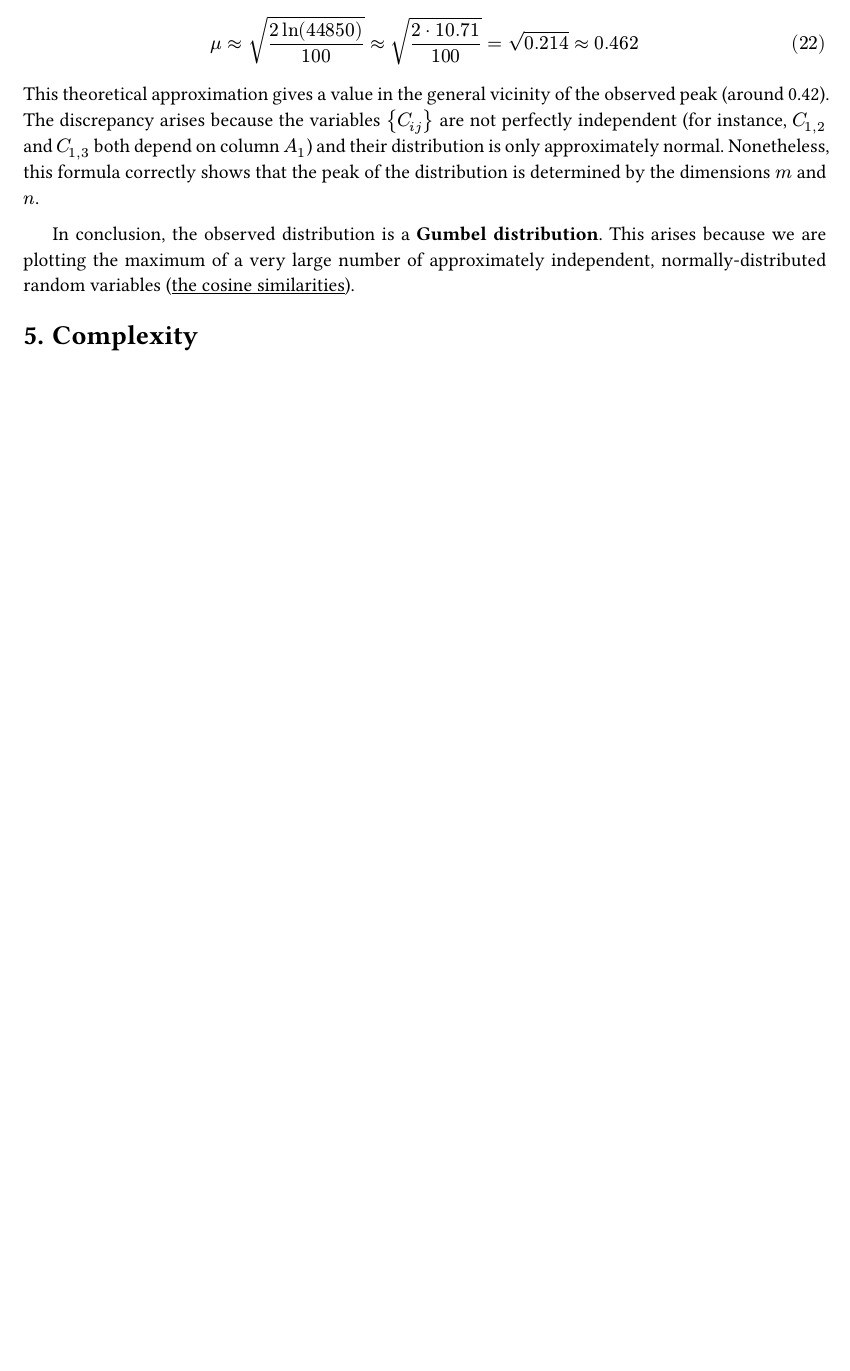
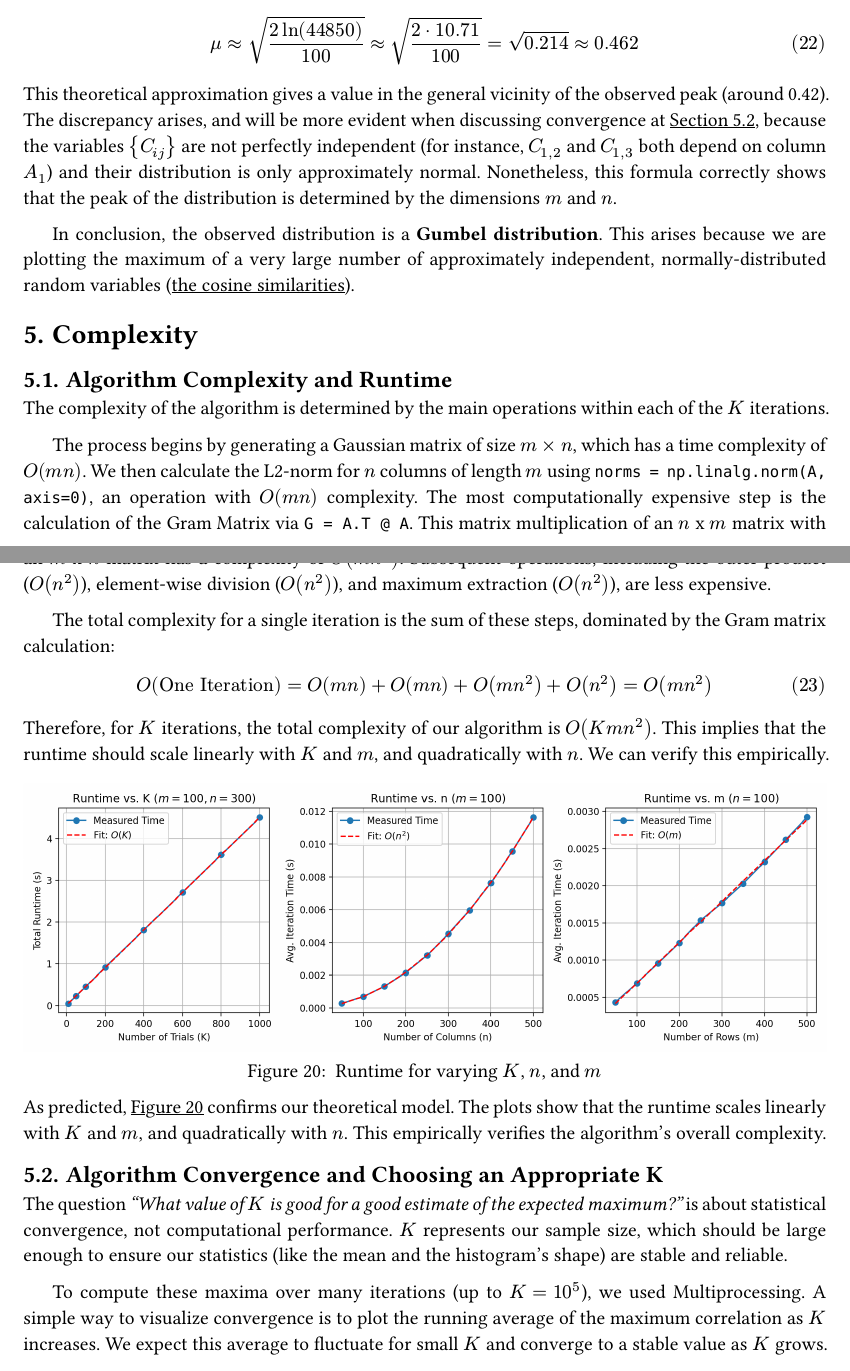
Before and after one commit to arthurabello/nla-assignment-4, a Typst document (docs/report.typ): part of page 10 of 10 before the commit and two parts of pages 10 and 11 of 12 after it, the two joined at a grey line, cut so that both start at the same text, the shorter picture padded with empty space. The pictures show the PDF file docs/report.pdf that the author committed with the source.

Commit message:
feat(jupyter|report): plots and analysis for item d

```diff
--- a/docs/report.typ
+++ b/docs/report.typ
@@ -387,9 +387,45 @@ For $m=100$ and $n=300$, we have $N=44850$:
 $
   mu approx sqrt((2 ln(44850)) / 100) approx sqrt((2 dot 10.71) / 100) = sqrt(0.214) approx 0.462
 $
-This theoretical approximation gives a value in the general vicinity of the observed peak (around 0.42). The discrepancy arises because the variables ${C_(i j)}$ are not perfectly independent (for instance, $C_(1,2)$ and $C_(1,3)$ both depend on column $A_1$) and their distribution is only approximately normal. Nonetheless, this formula correctly shows that the peak of the distribution is determined by the dimensions $m$ and $n$.
+This theoretical approximation gives a value in the general vicinity of the observed peak (around 0.42). The discrepancy arises, and will be more evident when discussing convergence at @section_complexity_convergence, because the variables ${C_(i j)}$ are not perfectly independent (for instance, $C_(1,2)$ and $C_(1,3)$ both depend on column $A_1$) and their distribution is only approximately normal. Nonetheless, this formula correctly shows that the peak of the distribution is determined by the dimensions $m$ and $n$.
 
 In conclusion, the observed distribution is a *Gumbel distribution*. This arises because we are plotting the maximum of a very large number of approximately independent, normally-distributed random variables (#link("https://en.wikipedia.org/wiki/Cosine_similarity")[the cosine similarities]).
 
 = Complexity
 <section_complexity>
+
+== Algorithm Complexity and Runtime
+<section_complexity_runtime>
+
+The complexity of the algorithm is determined by the main operations within each of the $K$ iterations.
+
+The process begins by generating a Gaussian matrix of size $m times n$, which has a time complexity of $O(m n)$. We then calculate the L2-norm for $n$ columns of length $m$ using `norms = np.linalg.norm(A, axis=0)`, an operation with $O(m n)$ complexity. The most computationally expensive step is the calculation of the Gram Matrix via `G = A.T @ A`. This matrix multiplication of an $n$ x $m$ matrix with an $m$ x $n$ matrix has a complexity of $O(m n^2)$. Subsequent operations, including the outer product ($O(n^2)$), element-wise division ($O(n^2)$), and maximum extraction ($O(n^2)$), are less expensive.
+
+The total complexity for a single iteration is the sum of these steps, dominated by the Gram matrix calculation:
+$
+  &O(text("One Iteration")) = O(m n) + O(m n) + O(m n^2) + O(n^2) = O(m n^2)
+$
+Therefore, for $K$ iterations, the total complexity of our algorithm is $O(K m n^2)$. This implies that the runtime should scale linearly with $K$ and $m$, and quadratically with $n$. We can verify this empirically.
+
+#figure(
+  image("images/complexity_analysis.png", width: 100%),
+  caption: [
+    Runtime for varying $K$, $n$, and $m$
+  ]
+)<plot_complexity_analysis>
+
+As predicted, @plot_complexity_analysis confirms our theoretical model. The plots show that the runtime scales linearly with $K$ and $m$, and quadratically with $n$. This empirically verifies the algorithm's overall complexity.
+
+== Algorithm Convergence and Choosing an Appropriate K
+<section_complexity_convergence>
+
+The question _"What value of $K$ is good for a good estimate of the expected maximum?"_ is about statistical convergence, not computational performance. $K$ represents our sample size, which should be large enough to ensure our statistics (like the mean and the histogram's shape) are stable and reliable.
+
+To compute these maxima over many iterations (up to $K=10^5$), we used Multiprocessing. A simple way to visualize convergence is to plot the running average of the maximum correlation as $K$ increases. We expect this average to fluctuate for small $K$ and converge to a stable value as $K$ grows.
+
+#figure(
+  image("images/complexity_mean_convergence_parallel.png", width: 100%),
+  caption: [
+    Convergence of @eq_max_corr as $K$ grows
+  ]
+)<plot_complexity_mean_convergence>
```
Also changed, not shown: docs/images/complexity_analysis.png (added), docs/images/complexity_mean_convergence.png (added), docs/images/complexity_mean_convergence_parallel.png (added), docs/report.pdf, docs/report.typ (9 more changed lines), 1 other file.
